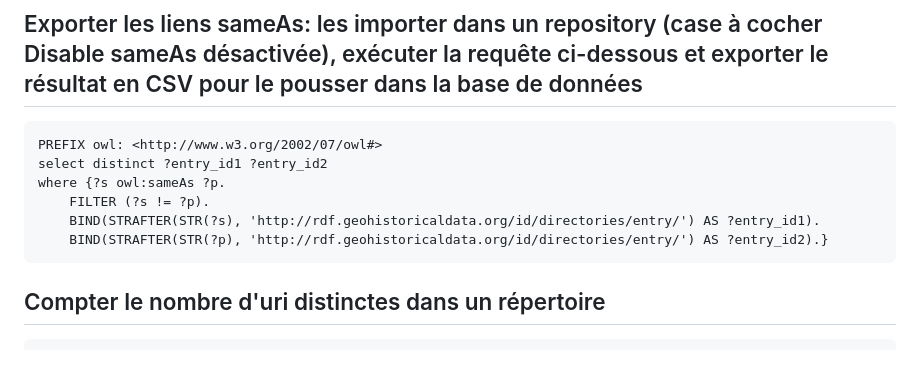
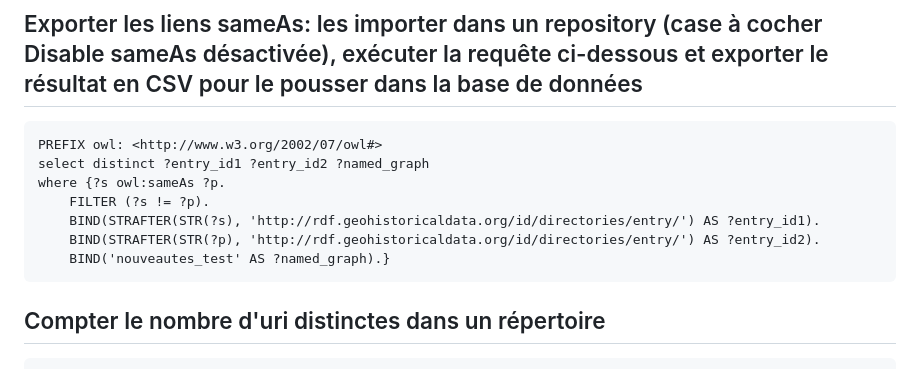
Before and after one commit to soduco/atelier_graphes_geohistoriques_annuaires, a Markdown page: requetes_sparql/liage.md, the part around the change. GitHub-like rendering.

Commit message:
Update liage.md
Coorrected last query

````diff
--- a/requetes_sparql/liage.md
+++ b/requetes_sparql/liage.md
@@ -22,11 +22,12 @@ WHERE {
 
 ```sparql
 PREFIX owl: <http://www.w3.org/2002/07/owl#>
-select distinct ?entry_id1 ?entry_id2
+select distinct ?entry_id1 ?entry_id2 ?named_graph
 where {?s owl:sameAs ?p.
 	FILTER (?s != ?p).
     BIND(STRAFTER(STR(?s), 'http://rdf.geohistoricaldata.org/id/directories/entry/') AS ?entry_id1).
-    BIND(STRAFTER(STR(?p), 'http://rdf.geohistoricaldata.org/id/directories/entry/') AS ?entry_id2).}
+    BIND(STRAFTER(STR(?p), 'http://rdf.geohistoricaldata.org/id/directories/entry/') AS ?entry_id2).
+    BIND('nouveautes_test' AS ?named_graph).}
 ```
 
 
````
